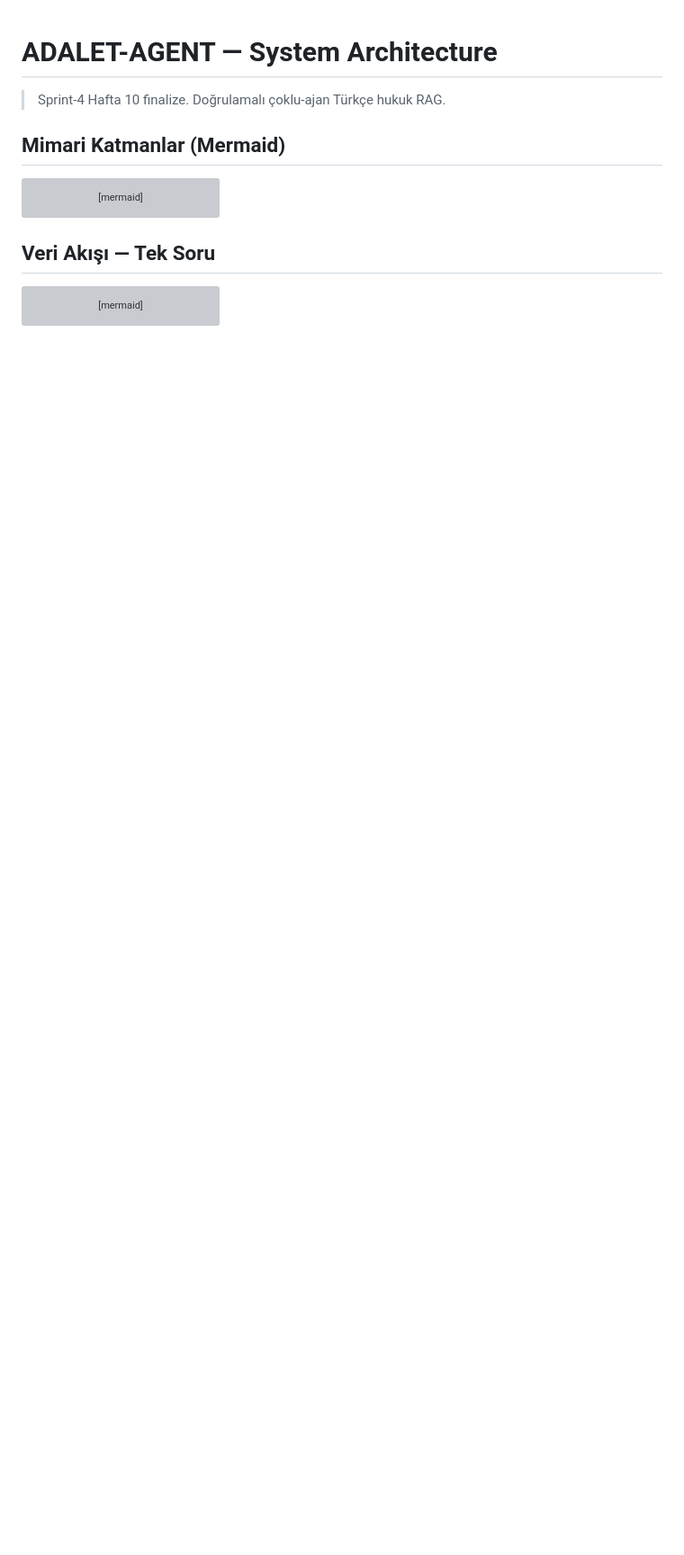
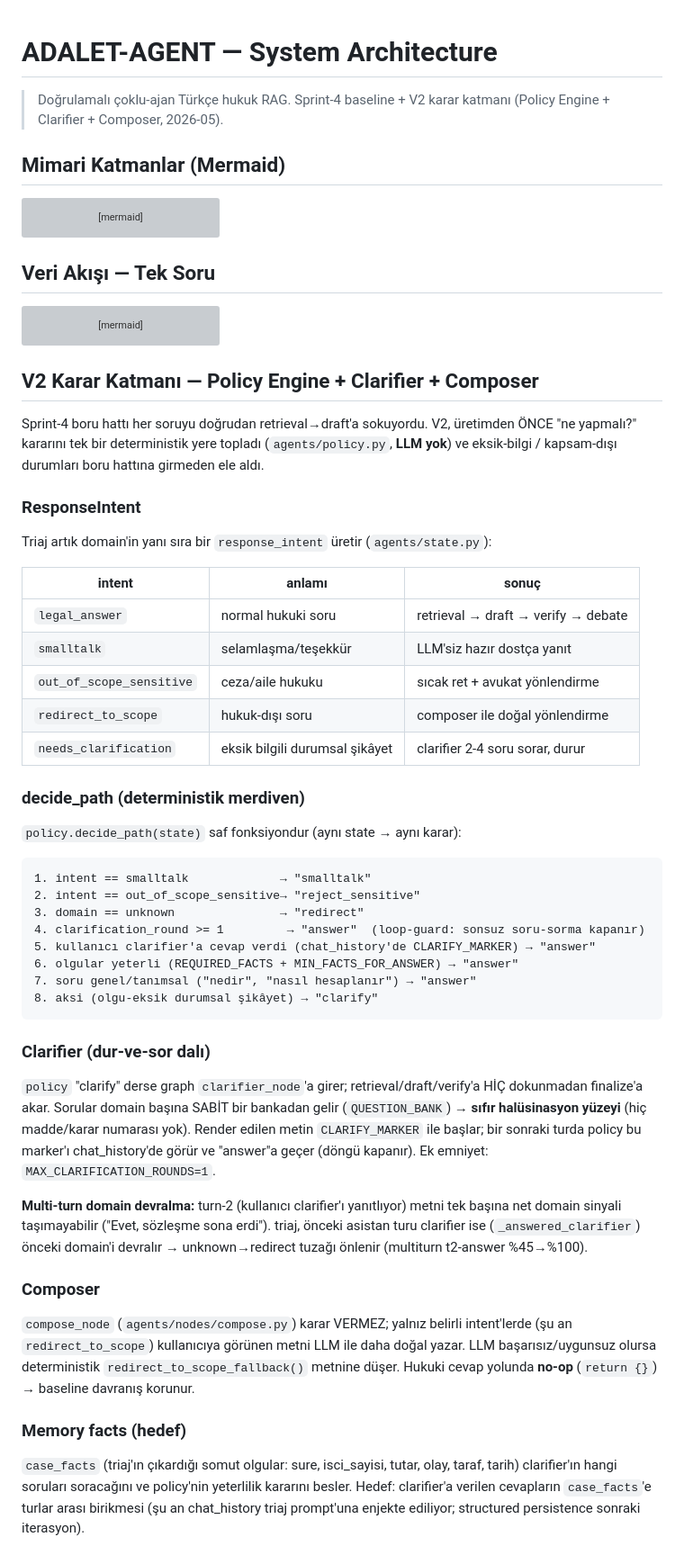
Before and after one commit to cozalss/adalet-agent, a Markdown page: docs/architecture.md, the part around one of its changes. Shown at 90% size. Rendered like a GitHub page; blank space fills up the shorter version; grey boxes are pictures that could not be loaded.

Commit message:
docs(architecture): V2 karar katmanı — Policy Engine + Clarifier + Composer
- Yeni "V2 Karar Katmanı" bölümü: ResponseIntent tablosu, decide_path 8-adım
  merdiveni, clarifier dur-ve-sor dalı + CLARIFY_MARKER döngü kapanışı,
  multi-turn domain devralma, composer (redirect no-op legal yolda), memory facts hedefi
- Güncellenmiş akış diyagramı (triaj → decide_path → {smalltalk/redirect/clarify/answer})
- Modüller: policy.py, clarifier, compose, policy_eval eklendi; reranker max_length notu
- Güncel sayılar: 771 test, V2 katmanı, E2E 1040s→200s, multiturn t2 %100

````diff
--- a/docs/architecture.md
+++ b/docs/architecture.md
@@ -1,6 +1,7 @@
 # ADALET-AGENT — System Architecture
 
-> Sprint-4 Hafta 10 finalize. Doğrulamalı çoklu-ajan Türkçe hukuk RAG.
+> Doğrulamalı çoklu-ajan Türkçe hukuk RAG. Sprint-4 baseline + V2 karar katmanı
+> (Policy Engine + Clarifier + Composer, 2026-05).
 
 ## Mimari Katmanlar (Mermaid)
 
@@ -116,3 +117,65 @@ sequenceDiagram
     C-->>U: 200 JSON
 ```
 
+## V2 Karar Katmanı — Policy Engine + Clarifier + Composer
+
+Sprint-4 boru hattı her soruyu doğrudan retrieval→draft'a sokuyordu. V2, üretimden
+ÖNCE "ne yapmalı?" kararını tek bir deterministik yere topladı (`agents/policy.py`,
+**LLM yok**) ve eksik-bilgi / kapsam-dışı durumları boru hattına girmeden ele aldı.
+
+### ResponseIntent
+
+Triaj artık domain'in yanı sıra bir `response_intent` üretir (`agents/state.py`):
+
+| intent | anlamı | sonuç |
+|--------|--------|-------|
+| `legal_answer` | normal hukuki soru | retrieval → draft → verify → debate |
+| `smalltalk` | selamlaşma/teşekkür | LLM'siz hazır dostça yanıt |
+| `out_of_scope_sensitive` | ceza/aile hukuku | sıcak ret + avukat yönlendirme |
+| `redirect_to_scope` | hukuk-dışı soru | composer ile doğal yönlendirme |
+| `needs_clarification` | eksik bilgili durumsal şikâyet | clarifier 2-4 soru sorar, durur |
+
+### decide_path (deterministik merdiven)
+
+`policy.decide_path(state)` saf fonksiyondur (aynı state → aynı karar):
+
+```
+1. intent == smalltalk             → "smalltalk"
+2. intent == out_of_scope_sensitive→ "reject_sensitive"
+3. domain == unknown               → "redirect"
+4. clarification_round >= 1         → "answer"  (loop-guard: sonsuz soru-sorma kapanır)
+5. kullanıcı clarifier'a cevap verdi (chat_history'de CLARIFY_MARKER) → "answer"
+6. olgular yeterli (REQUIRED_FACTS + MIN_FACTS_FOR_ANSWER) → "answer"
+7. soru genel/tanımsal ("nedir", "nasıl hesaplanır") → "answer"
+8. aksi (olgu-eksik durumsal şikâyet) → "clarify"
+```
+
+### Clarifier (dur-ve-sor dalı)
+
+`policy` "clarify" derse graph `clarifier_node`'a girer; retrieval/draft/verify'a
+HİÇ dokunmadan finalize'a akar. Sorular domain başına SABİT bir bankadan gelir
+(`QUESTION_BANK`) → **sıfır halüsinasyon yüzeyi** (hiç madde/karar numarası yok).
+Render edilen metin `CLARIFY_MARKER` ile başlar; bir sonraki turda policy bu
+marker'ı chat_history'de görür ve "answer"a geçer (döngü kapanır). Ek emniyet:
+`MAX_CLARIFICATION_ROUNDS=1`.
+
+**Multi-turn domain devralma:** turn-2 (kullanıcı clarifier'ı yanıtlıyor) metni tek
+başına net domain sinyali taşımayabilir ("Evet, sözleşme sona erdi"). triaj, önceki
+asistan turu clarifier ise (`_answered_clarifier`) önceki domain'i devralır →
+unknown→redirect tuzağı önlenir (multiturn t2-answer %45→%100).
+
+### Composer
+
+`compose_node` (`agents/nodes/compose.py`) karar VERMEZ; yalnız belirli
+intent'lerde (şu an `redirect_to_scope`) kullanıcıya görünen metni LLM ile daha
+doğal yazar. LLM başarısız/uygunsuz olursa deterministik `redirect_to_scope_fallback()`
+metnine düşer. Hukuki cevap yolunda **no-op** (`return {}`) → baseline davranış korunur.
+
+### Memory facts (hedef)
+
+`case_facts` (triaj'ın çıkardığı somut olgular: sure, isci_sayisi, tutar, olay,
+taraf, tarih) clarifier'ın hangi soruları soracağını ve policy'nin yeterlilik
+kararını besler. Hedef: clarifier'a verilen cevapların `case_facts`'e turlar
+arası birikmesi (şu an chat_history triaj prompt'una enjekte ediliyor; structured
+persistence sonraki iterasyon).
+
````
Also changed, not shown: other parts of docs/architecture.md (+26 -5 lines).
